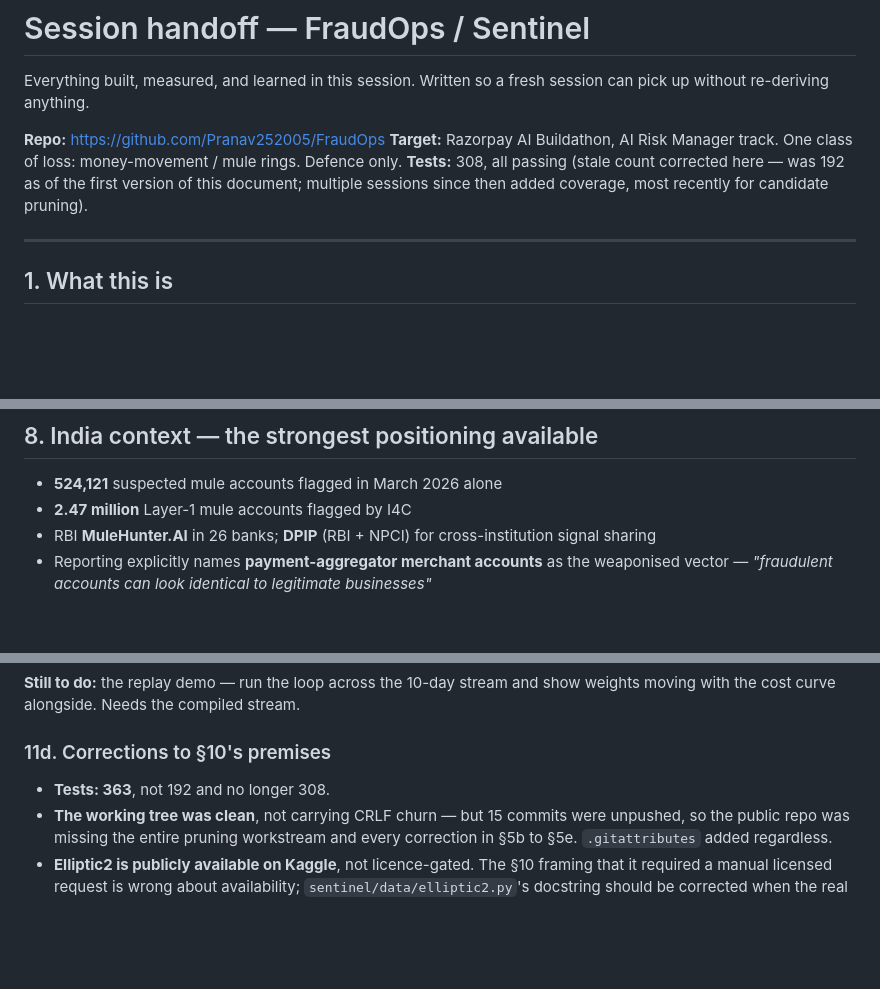
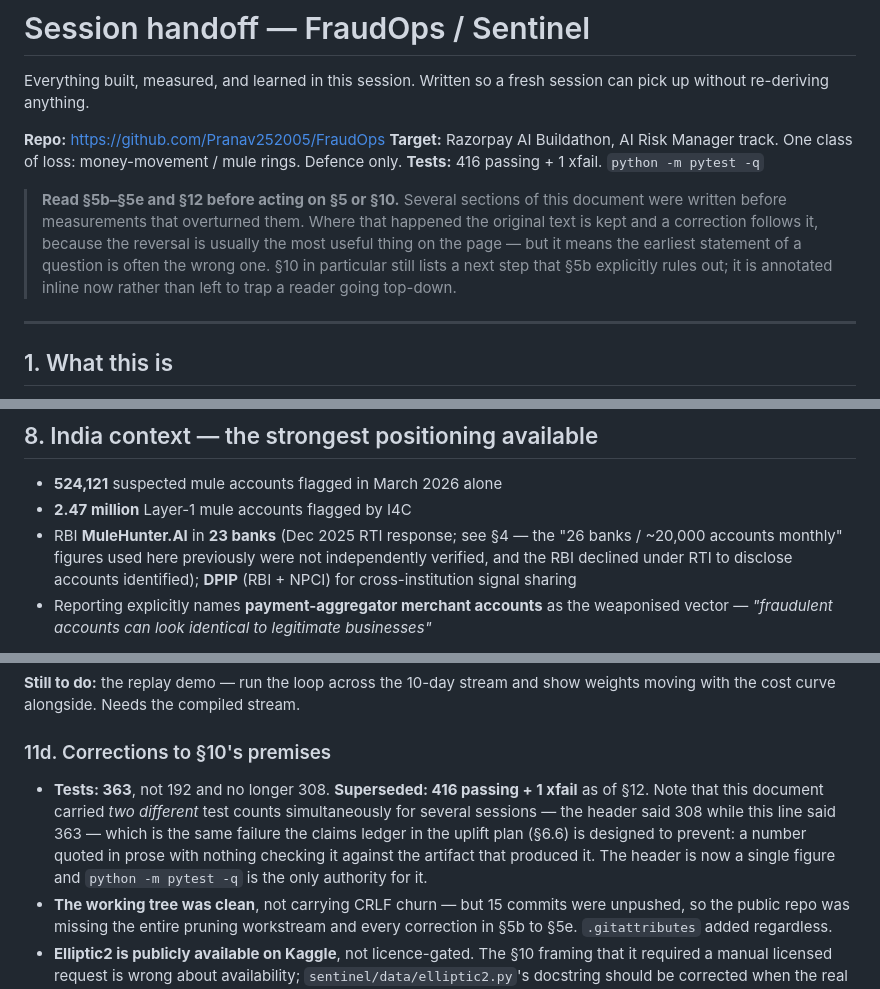
Before and after one commit to Pranav252005/FraudOps, a Markdown page: docs/HANDOFF.md, 3 parts joined by grey strips. GitHub-like rendering; blank space fills up the shorter version.

```diff
--- a/docs/HANDOFF.md
+++ b/docs/HANDOFF.md
@@ -6,9 +6,15 @@ session can pick up without re-deriving anything.
 **Repo:** https://github.com/Pranav252005/FraudOps
 **Target:** Razorpay AI Buildathon, AI Risk Manager track. One class of loss:
 money-movement / mule rings. Defence only.
-**Tests:** 308, all passing (stale count corrected here — was 192 as of the
-first version of this document; multiple sessions since then added coverage,
-most recently for candidate pruning).
+**Tests:** 416 passing + 1 xfail. `python -m pytest -q`
+
+> **Read §5b–§5e and §12 before acting on §5 or §10.** Several sections of this
+> document were written before measurements that overturned them. Where that
+> happened the original text is kept and a correction follows it, because the
+> reversal is usually the most useful thing on the page — but it means the
+> earliest statement of a question is often the wrong one. §10 in particular
+> still lists a next step that §5b explicitly rules out; it is annotated inline
+> now rather than left to trap a reader going top-down.
 
 ---
 
@@ -659,8 +676,10 @@ buildable solo now.
 
 - **524,121** suspected mule accounts flagged in March 2026 alone
 - **2.47 million** Layer-1 mule accounts flagged by I4C
-- RBI **MuleHunter.AI** in 26 banks; **DPIP** (RBI + NPCI) for cross-institution
-  signal sharing
+- RBI **MuleHunter.AI** in **23 banks** (Dec 2025 RTI response; see §4 — the
+  "26 banks / ~20,000 accounts monthly" figures used here previously were not
+  independently verified, and the RBI declined under RTI to disclose accounts
+  identified); **DPIP** (RBI + NPCI) for cross-institution signal sharing
 - Reporting explicitly names **payment-aggregator merchant accounts** as the
   weaponised vector — *"fraudulent accounts can look identical to legitimate
   businesses"*
@@ -833,6 +878,13 @@ show weights moving with the cost curve alongside. Needs the compiled stream.
 ### 11d. Corrections to §10's premises
 
 - **Tests: 363**, not 192 and no longer 308.
+  **Superseded: 416 passing + 1 xfail** as of §12. Note that this document
+  carried *two different* test counts simultaneously for several sessions — the
+  header said 308 while this line said 363 — which is the same failure the
+  claims ledger in the uplift plan (§6.6) is designed to prevent: a number
+  quoted in prose with nothing checking it against the artifact that produced
+  it. The header is now a single figure and `python -m pytest -q` is the only
+  authority for it.
 - **The working tree was clean**, not carrying CRLF churn — but 15 commits were
   unpushed, so the public repo was missing the entire pruning workstream and
   every correction in §5b to §5e. `.gitattributes` added regardless.
```
Also changed, not shown: other parts of docs/HANDOFF.md (+40 -3 lines).
